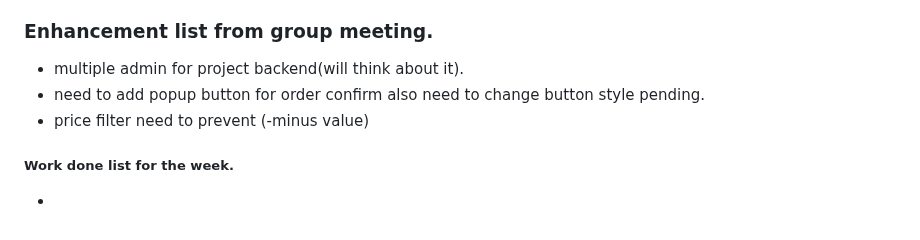
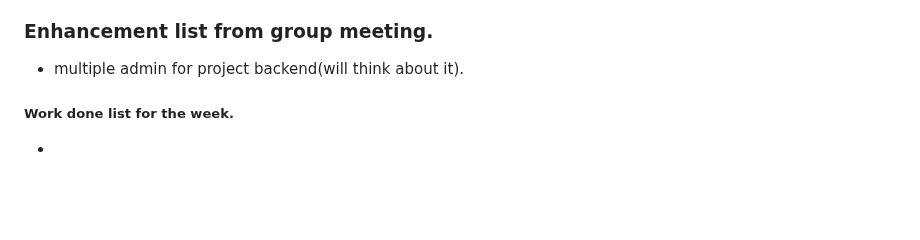
Before and after one commit to Zunaeed-Imran/ShopEasy, a Markdown page: README.md, the part around the change. GitHub-like rendering; blank space fills up the shorter version.

Commit message:
main - done lsit remove from the readme file.

```diff
--- a/README.md
+++ b/README.md
@@ -223,8 +223,6 @@ i will make a Frontend and Backend project. with laravel and react.
 
 ### Enhancement list from group meeting.
 - multiple admin for project backend(will think about it).
-- need to add popup button for order confirm also need to change button style pending.
-- price filter need to prevent (-minus value)
 
 ##### Work done list for the week.
 -
```
